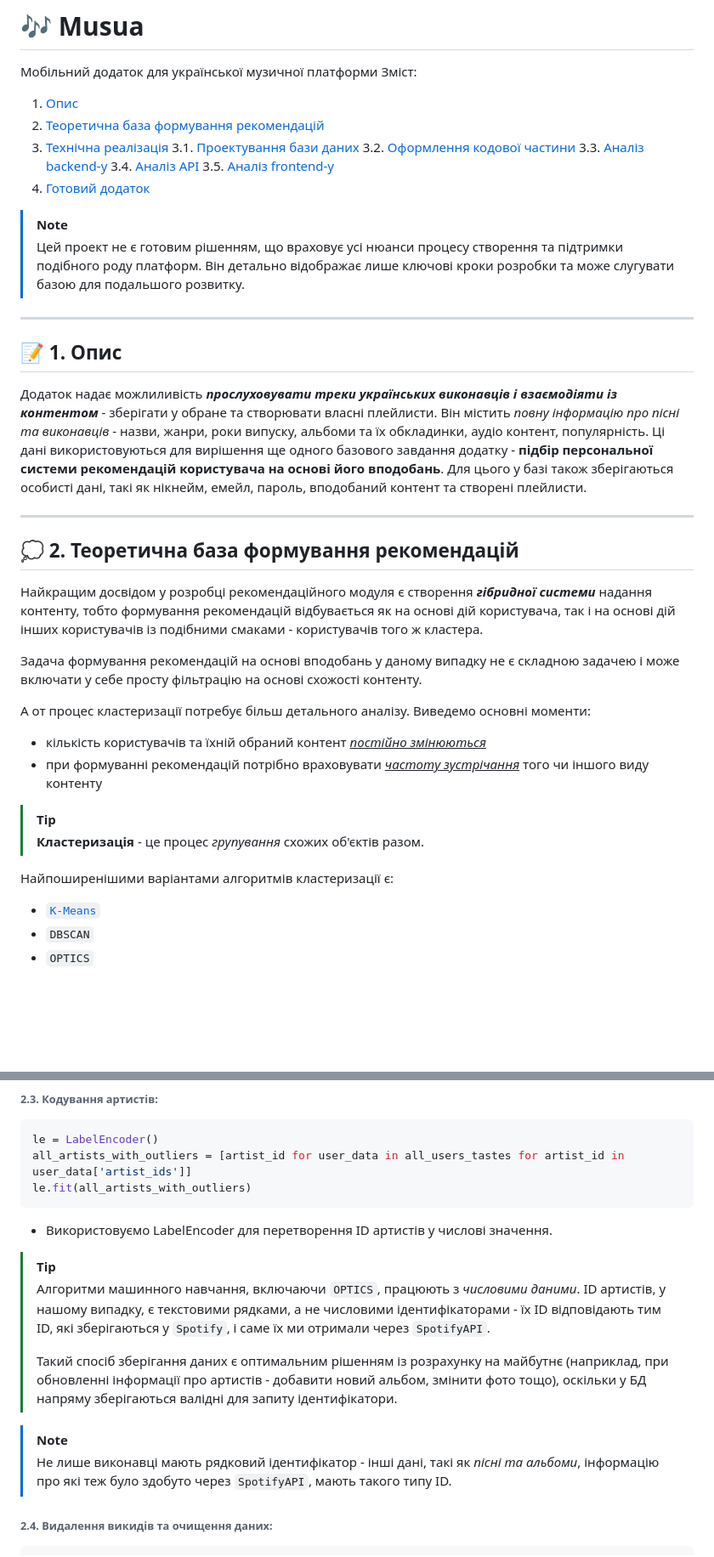
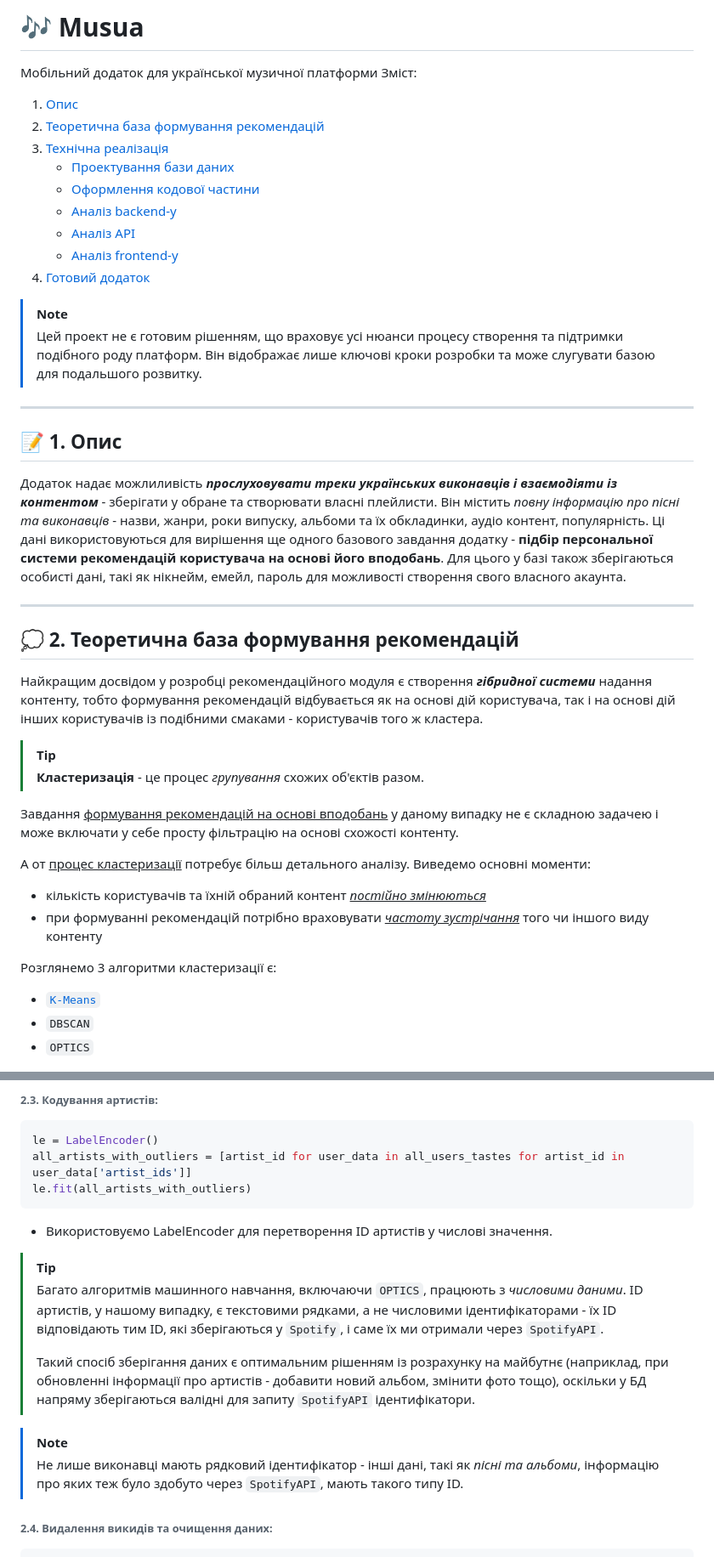
Before and after one commit to anastasya-kl/musua, a Markdown page: README.md, 2 parts joined by grey strips. Shown at 85% size. GitHub-like rendering; blank space fills up the shorter version.

Commit message:
README file modify 1

```diff
--- a/README.md
+++ b/README.md
@@ -5,20 +5,20 @@
 1. [Опис](#description)
 2. [Теоретична база формування рекомендацій](#teoretical-reccomendations)
 3. [Технічна реалізація](#technical-realization)
-  3.1. [Проектування бази даних](#database-design)
-  3.2. [Оформлення кодової частини](#code)
-  3.3. [Аналіз backend-у](#backend)
-  3.4. [Аналіз API](#api)
-  3.5. [Аналіз frontend-у](#frontend)
+    + [Проектування бази даних](#database-design)
+    + [Оформлення кодової частини](#code)
+    + [Аналіз backend-у](#backend)
+    + [Аналіз API](#api)
+    + [Аналіз frontend-у](#frontend)
 4. [Готовий додаток](#full-stacked-app)
 
 > [!NOTE]
-> Цей проект не є готовим рішенням, що враховує усі нюанси процесу створення та підтримки подібного роду платформ. Він детально відображає лише ключові кроки розробки та може слугувати базою для подальшого розвитку.
+> Цей проект не є готовим рішенням, що враховує усі нюанси процесу створення та підтримки подібного роду платформ. Він відображає лише ключові кроки розробки та може слугувати базою для подальшого розвитку.
 
 ---
 ## :memo: <span id="description" >1. Опис</span>
 
-Додаток надає можлиливість ___прослуховувати треки українських виконавців і взаємодіяти із контентом___ - зберігати у обране та створювати власні плейлисти. Він містить _повну інформацію про пісні та виконавців_ - назви, жанри, роки випуску, альбоми та їх обкладинки, аудіо контент, популярність. Ці дані використовуються для вирішення ще одного базового завдання додатку - __підбір персональної системи рекомендацій користувача на основі його вподобань__. Для цього у базі також зберігаються особисті дані, такі як нікнейм, емейл, пароль, вподобаний контент та створені плейлисти.
+Додаток надає можлиливість ___прослуховувати треки українських виконавців і взаємодіяти із контентом___ - зберігати у обране та створювати власні плейлисти. Він містить _повну інформацію про пісні та виконавців_ - назви, жанри, роки випуску, альбоми та їх обкладинки, аудіо контент, популярність. Ці дані використовуються для вирішення ще одного базового завдання додатку - __підбір персональної системи рекомендацій користувача на основі його вподобань__. Для цього у базі також зберігаються особисті дані, такі як нікнейм, емейл, пароль для можливості створення свого власного акаунта.
 
 ---
 
@@ -26,17 +26,18 @@
 
 Найкращим досвідом у розробці рекомендаційного модуля є створення ___гібридної системи___ надання контенту, тобто формування рекомендацій відбувається як на основі дій користувача, так і на основі дій інших користувачів із подібними смаками - користувачів того ж кластера.
 
-Задача формування рекомендацій на основі вподобань у даному випадку не є складною задачею і може включати у себе просту фільтрацію на основі схожості контенту.
+> [!TIP]
+> __Кластеризація__ - це процес _групування_ схожих об'єктів разом.
 
-А от процес кластеризації потребує більш детального аналізу. Виведемо основні моменти:
+Завдання <u>формування рекомендацій на основі вподобань</u> у даному випадку не є складною задачею і може включати у себе просту фільтрацію на основі схожості контенту.
+
+А от <u>процес кластеризації</u> потребує більш детального аналізу. Виведемо основні моменти:
   + кількість користувачів та їхній обраний контент <u>_постійно змінюються_</u>
   + при формуванні рекомендацій потрібно враховувати <u>_частоту зустрічання_</u> того чи іншого виду контенту
 
 
-> [!TIP]
-> __Кластеризація__ - це процес _групування_ схожих об'єктів разом.
 
-Найпоширенішими варіантами алгоритмів кластеризації є:
+Розглянемо 3 алгоритми кластеризації є:
   + [`K-Means`](https://www.analyticsvidhya.com/blog/2019/08/comprehensive-guide-k-means-clustering/)
   + `DBSCAN`
   + `OPTICS`
@@ -531,12 +532,12 @@ le.fit(all_artists_with_outliers)
   + Використовуємо LabelEncoder для перетворення ID артистів у числові значення.
 
 > [!TIP]
-> Алгоритми машинного навчання, включаючи `OPTICS`, працюють з _числовими даними_. ID артистів, у нашому випадку, є текстовими рядками, а не числовими ідентифікаторами - їх ID відповідають тим ID, які зберігаються у `Spotify`, і саме їх ми отримали через `SpotifyAPI`.
+> Багато алгоритмів машинного навчання, включаючи `OPTICS`, працюють з _числовими даними_. ID артистів, у нашому випадку, є текстовими рядками, а не числовими ідентифікаторами - їх ID відповідають тим ID, які зберігаються у `Spotify`, і саме їх ми отримали через `SpotifyAPI`.
 >
->Такий спосіб зберігання даних є оптимальним рішенням із розрахунку на майбутнє (наприклад, при обновленні інформації про артистів - добавити новий альбом, змінити фото тощо), оскільки у БД напряму зберігаються валідні для запиту ідентифікатори.
+>Такий спосіб зберігання даних є оптимальним рішенням із розрахунку на майбутнє (наприклад, при обновленні інформації про артистів - добавити новий альбом, змінити фото тощо), оскільки у БД напряму зберігаються валідні для запиту `SpotifyAPI` ідентифікатори.
 
 > [!NOTE]
->Не лише виконавці мають рядковий ідентифікатор - інші дані, такі як _пісні та альбоми_, інформацію про які теж було здобуто через `SpotifyAPI`, мають такого типу ID.
+>Не лише виконавці мають рядковий ідентифікатор - інші дані, такі як _пісні та альбоми_, інформацію про яких теж було здобуто через `SpotifyAPI`, мають такого типу ID.
 
 ###### 2.4. Видалення викидів та очищення даних:
 
```
Also changed, not shown: other parts of README.md (+26 -26 lines).
